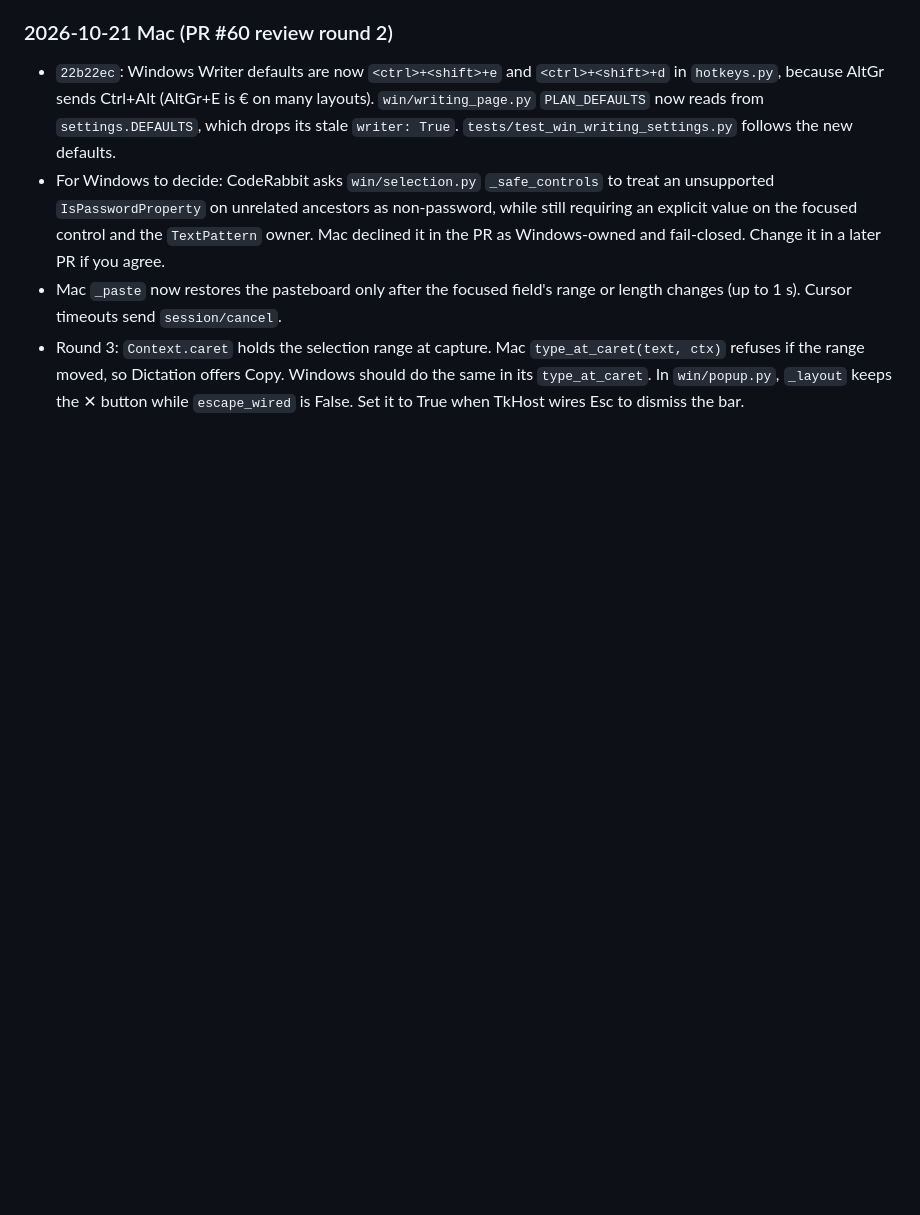
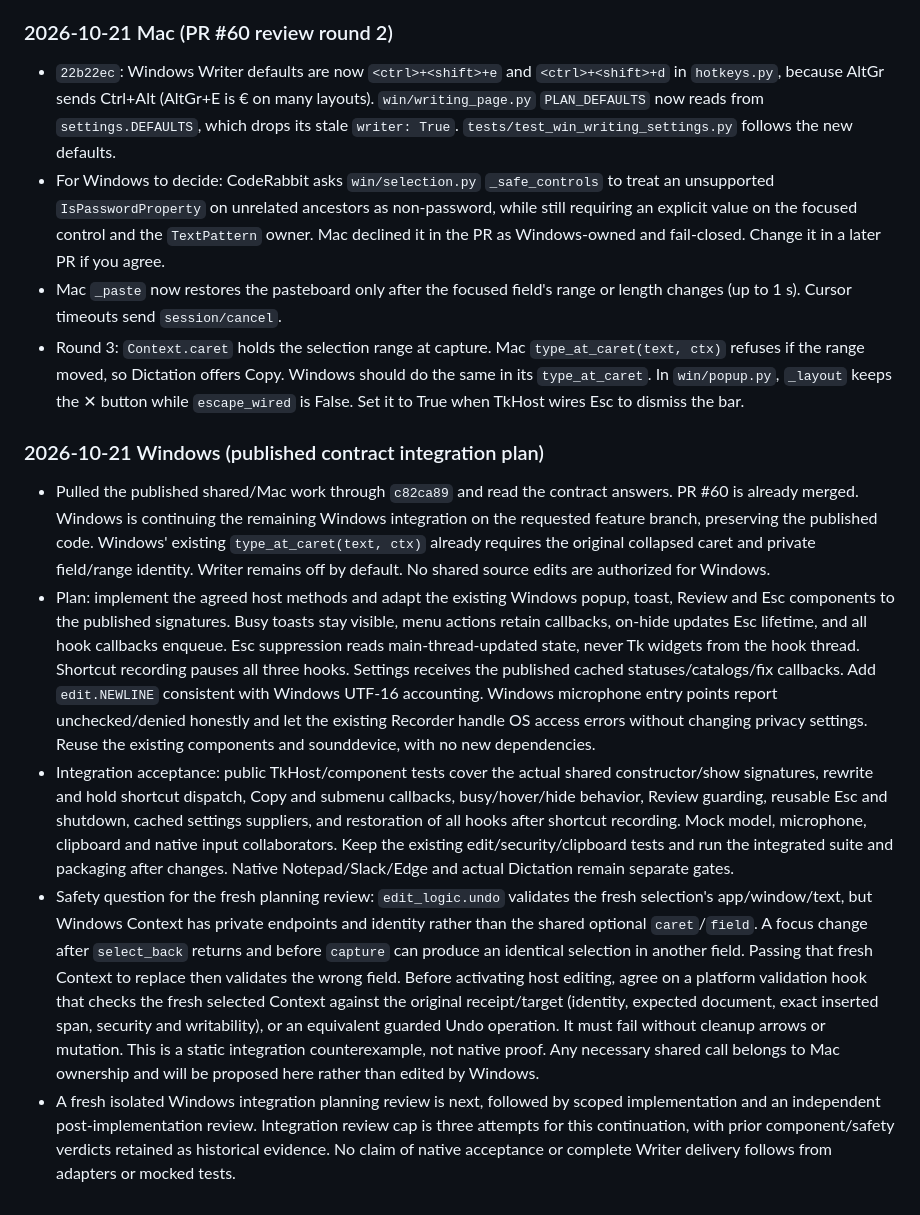
Before and after one commit to tzachbon/codex-speak, a Markdown page: docs/writer/SYNC.md, the part around the change. Drawn GitHub-style; blank space fills up the shorter version.

Commit message:
docs(writer): plan guarded Windows shared integration

```diff
--- a/docs/writer/SYNC.md
+++ b/docs/writer/SYNC.md
@@ -53,3 +53,11 @@ Earlier entries, oldest first: [SYNC-log-1.md](SYNC-log-1.md), [SYNC-log-2.md](S
 - For Windows to decide: CodeRabbit asks `win/selection.py` `_safe_controls` to treat an unsupported `IsPasswordProperty` on unrelated ancestors as non-password, while still requiring an explicit value on the focused control and the `TextPattern` owner. Mac declined it in the PR as Windows-owned and fail-closed. Change it in a later PR if you agree.
 - Mac `_paste` now restores the pasteboard only after the focused field's range or length changes (up to 1 s). Cursor timeouts send `session/cancel`.
 - Round 3: `Context.caret` holds the selection range at capture. Mac `type_at_caret(text, ctx)` refuses if the range moved, so Dictation offers Copy. Windows should do the same in its `type_at_caret`. In `win/popup.py`, `_layout` keeps the ✕ button while `escape_wired` is False. Set it to True when TkHost wires Esc to dismiss the bar.
+
+### 2026-10-21 Windows (published contract integration plan)
+
+- Pulled the published shared/Mac work through `c82ca89` and read the contract answers. PR #60 is already merged. Windows is continuing the remaining Windows integration on the requested feature branch, preserving the published code. Windows' existing `type_at_caret(text, ctx)` already requires the original collapsed caret and private field/range identity. Writer remains off by default. No shared source edits are authorized for Windows.
+- Plan: implement the agreed host methods and adapt the existing Windows popup, toast, Review and Esc components to the published signatures. Busy toasts stay visible, menu actions retain callbacks, on-hide updates Esc lifetime, and all hook callbacks enqueue. Esc suppression reads main-thread-updated state, never Tk widgets from the hook thread. Shortcut recording pauses all three hooks. Settings receives the published cached statuses/catalogs/fix callbacks. Add `edit.NEWLINE` consistent with Windows UTF-16 accounting. Windows microphone entry points report unchecked/denied honestly and let the existing Recorder handle OS access errors without changing privacy settings. Reuse the existing components and sounddevice, with no new dependencies.
+- Integration acceptance: public TkHost/component tests cover the actual shared constructor/show signatures, rewrite and hold shortcut dispatch, Copy and submenu callbacks, busy/hover/hide behavior, Review guarding, reusable Esc and shutdown, cached settings suppliers, and restoration of all hooks after shortcut recording. Mock model, microphone, clipboard and native input collaborators. Keep the existing edit/security/clipboard tests and run the integrated suite and packaging after changes. Native Notepad/Slack/Edge and actual Dictation remain separate gates.
+- Safety question for the fresh planning review: `edit_logic.undo` validates the fresh selection's app/window/text, but Windows Context has private endpoints and identity rather than the shared optional `caret`/`field`. A focus change after `select_back` returns and before `capture` can produce an identical selection in another field. Passing that fresh Context to replace then validates the wrong field. Before activating host editing, agree on a platform validation hook that checks the fresh selected Context against the original receipt/target (identity, expected document, exact inserted span, security and writability), or an equivalent guarded Undo operation. It must fail without cleanup arrows or mutation. This is a static integration counterexample, not native proof. Any necessary shared call belongs to Mac ownership and will be proposed here rather than edited by Windows.
+- A fresh isolated Windows integration planning review is next, followed by scoped implementation and an independent post-implementation review. Integration review cap is three attempts for this continuation, with prior component/safety verdicts retained as historical evidence. No claim of native acceptance or complete Writer delivery follows from adapters or mocked tests.
```
